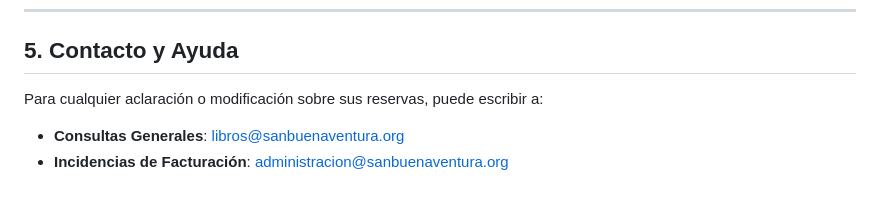
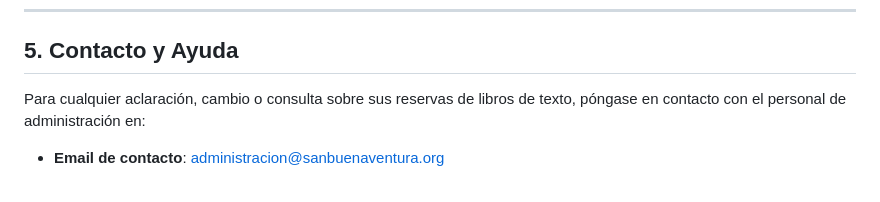
Before and after one commit to josemanuelsantos-svg/school-book-reservations, a Markdown page: docs/manual_padres.md, the part around the change. Drawn GitHub-style.

Commit message:
Actualizar contacto de soporte a administracion@sanbuenaventura.org en el manual de familias

```diff
--- a/docs/manual_padres.md
+++ b/docs/manual_padres.md
@@ -60,6 +60,5 @@ Desde la ficha de consulta de su reserva activa, dispone de tres herramientas ú
 ---
 
 ## 5. Contacto y Ayuda
-Para cualquier aclaración o modificación sobre sus reservas, puede escribir a:
-* **Consultas Generales**: [libros@sanbuenaventura.org](mailto:libros@sanbuenaventura.org)
-* **Incidencias de Facturación**: [administracion@sanbuenaventura.org](mailto:administracion@sanbuenaventura.org)
+Para cualquier aclaración, cambio o consulta sobre sus reservas de libros de texto, póngase en contacto con el personal de administración en:
+* **Email de contacto**: [administracion@sanbuenaventura.org](mailto:administracion@sanbuenaventura.org)
```
